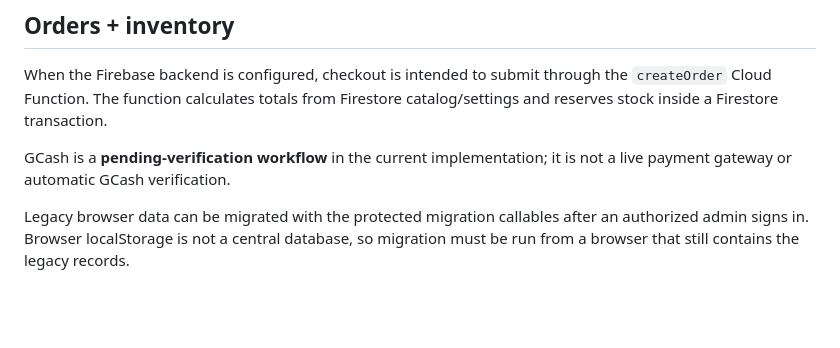
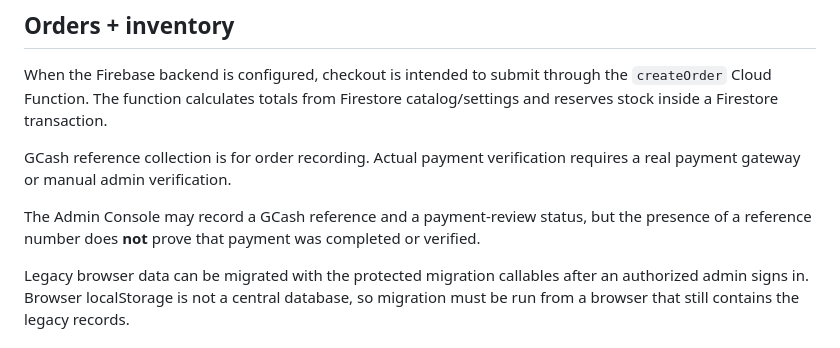
Before and after one commit to tubalrr/Kapeng-Barako, a Markdown page: README.md, the part around the change. GitHub-like rendering; blank space fills up the shorter version.

Commit message:
Clarify GCash reference is not payment verification

```diff
--- a/README.md
+++ b/README.md
@@ -34,7 +34,9 @@ The included demo admin account is for template/demo use only and must not be tr
 
 When the Firebase backend is configured, checkout is intended to submit through the `createOrder` Cloud Function. The function calculates totals from Firestore catalog/settings and reserves stock inside a Firestore transaction.
 
-GCash is a **pending-verification workflow** in the current implementation; it is not a live payment gateway or automatic GCash verification.
+GCash reference collection is for order recording. Actual payment verification requires a real payment gateway or manual admin verification.
+
+The Admin Console may record a GCash reference and a payment-review status, but the presence of a reference number does **not** prove that payment was completed or verified.
 
 Legacy browser data can be migrated with the protected migration callables after an authorized admin signs in. Browser localStorage is not a central database, so migration must be run from a browser that still contains the legacy records.
 
```
